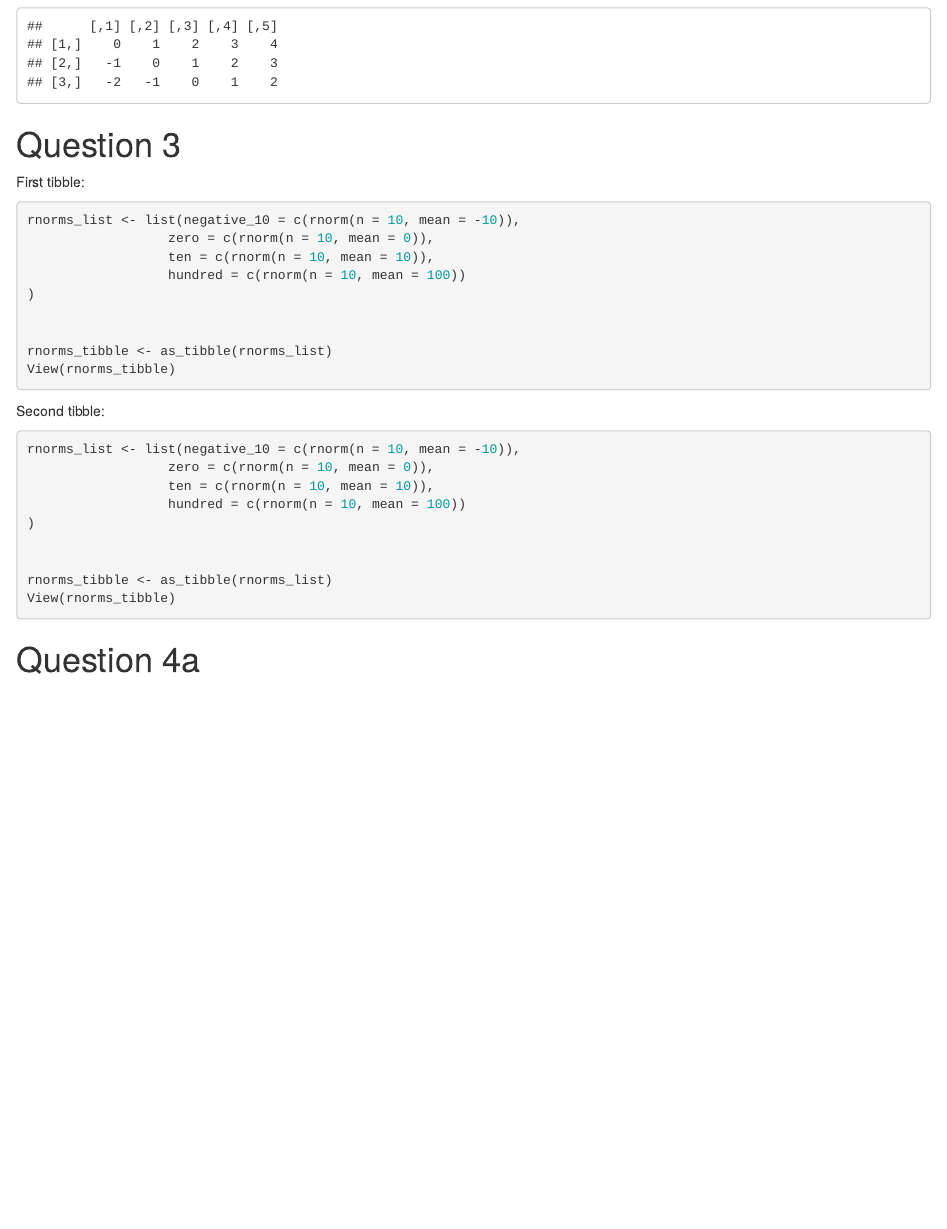
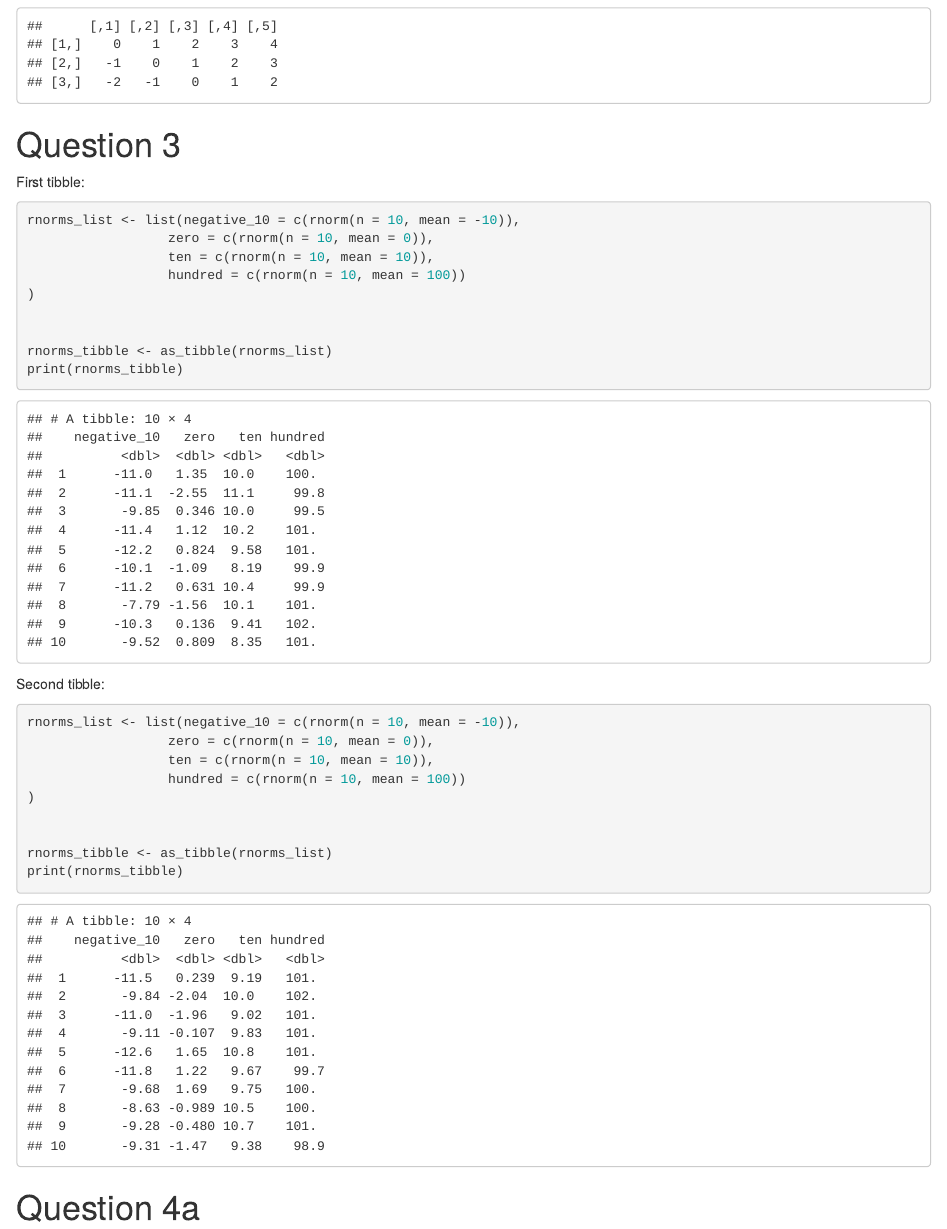
Before and after one commit to emmenta/data_science, an R Markdown document (Homework_4/Homework_4.Rmd): the page in a window 1100 px wide, from 2460 px down. Rendered offline with R 4.5, knitr and Pandoc, with nearby package versions; code that draws random numbers runs with fixed seeds of ours.

Commit message:
Adding print statement

````diff
--- a/Homework_4/Homework_4.Rmd
+++ b/Homework_4/Homework_4.Rmd
@@ -57,7 +57,7 @@ rnorms_list <- list(negative_10 = c(rnorm(n = 10, mean = -10)),
 
 
 rnorms_tibble <- as_tibble(rnorms_list)
-View(rnorms_tibble)
+print(rnorms_tibble)
 ```
 
 Second tibble:
@@ -71,7 +71,7 @@ rnorms_list <- list(negative_10 = c(rnorm(n = 10, mean = -10)),
 
 
 rnorms_tibble <- as_tibble(rnorms_list)
-View(rnorms_tibble)
+print(rnorms_tibble)
 ```
 
 # Question 4a
````
